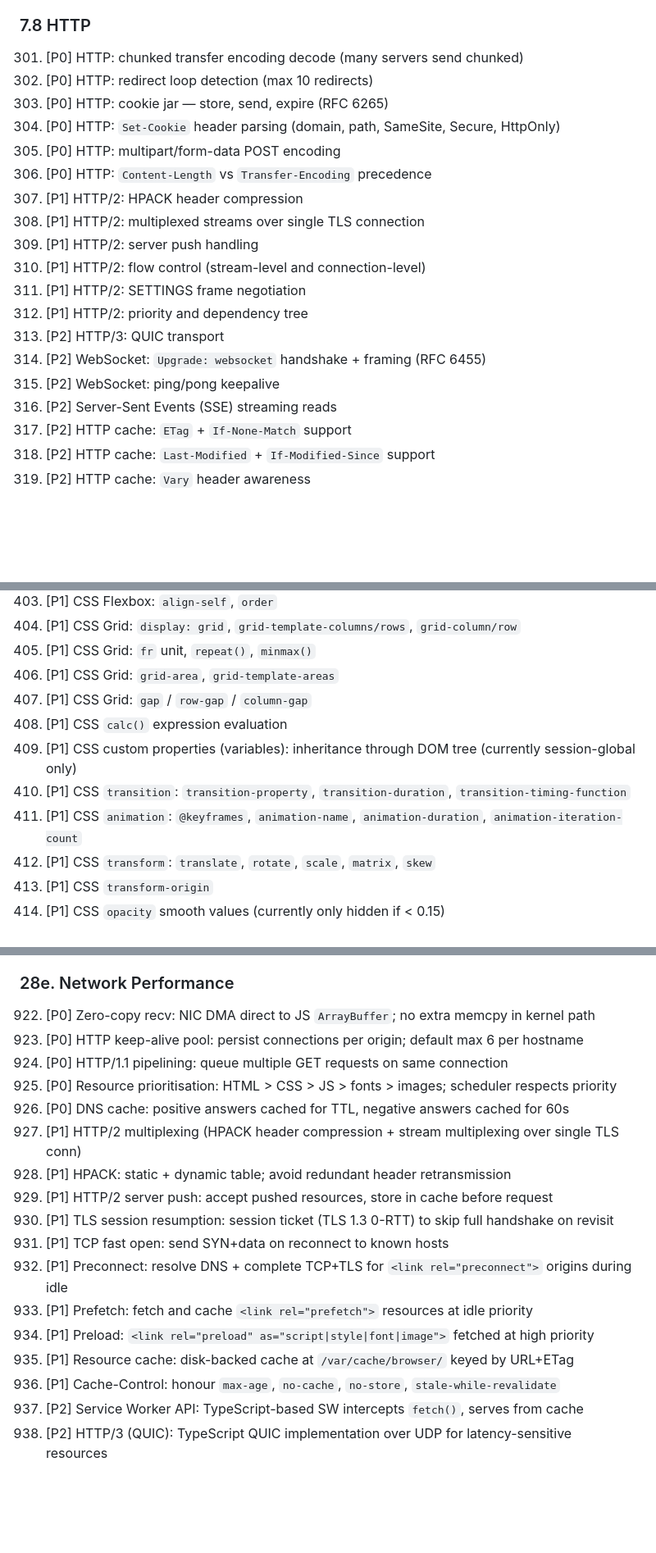
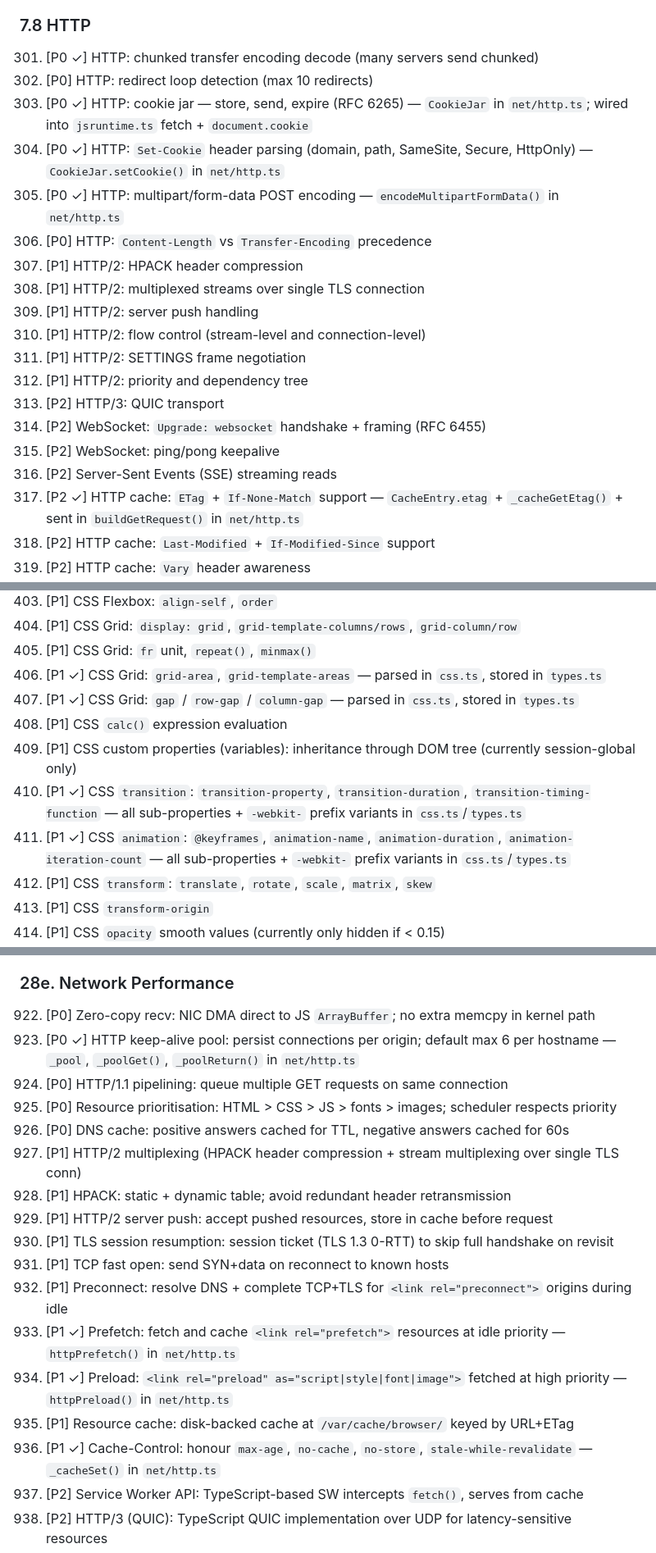
Before and after one commit to chobot2014/JSOS, a Markdown page: docs/1000-things.md, 3 parts joined by grey strips. Shown at 82% size. Rendered like a GitHub page; blank space fills up the shorter version.

Commit message:
feat(docs): update status legend and mark completed HTTP tasks in 1000-things.md

```diff
--- a/docs/1000-things.md
+++ b/docs/1000-things.md
@@ -372,11 +374,11 @@
 300. [P3] QUIC/TLS 1.3 unified handshake
 
 ### 7.8 HTTP
-301. [P0] HTTP: chunked transfer encoding decode (many servers send chunked)
+301. [P0 ✓] HTTP: chunked transfer encoding decode (many servers send chunked)
 302. [P0] HTTP: redirect loop detection (max 10 redirects)
-303. [P0] HTTP: cookie jar — store, send, expire (RFC 6265)
-304. [P0] HTTP: `Set-Cookie` header parsing (domain, path, SameSite, Secure, HttpOnly)
-305. [P0] HTTP: multipart/form-data POST encoding
+303. [P0 ✓] HTTP: cookie jar — store, send, expire (RFC 6265) — `CookieJar` in `net/http.ts`; wired into `jsruntime.ts` fetch + `document.cookie`
+304. [P0 ✓] HTTP: `Set-Cookie` header parsing (domain, path, SameSite, Secure, HttpOnly) — `CookieJar.setCookie()` in `net/http.ts`
+305. [P0 ✓] HTTP: multipart/form-data POST encoding — `encodeMultipartFormData()` in `net/http.ts`
 306. [P0] HTTP: `Content-Length` vs `Transfer-Encoding` precedence
 307. [P1] HTTP/2: HPACK header compression
 308. [P1] HTTP/2: multiplexed streams over single TLS connection
@@ -388,7 +390,7 @@
 314. [P2] WebSocket: `Upgrade: websocket` handshake + framing (RFC 6455)
 315. [P2] WebSocket: ping/pong keepalive
 316. [P2] Server-Sent Events (SSE) streaming reads
-317. [P2] HTTP cache: `ETag` + `If-None-Match` support
+317. [P2 ✓] HTTP cache: `ETag` + `If-None-Match` support — `CacheEntry.etag` + `_cacheGetEtag()` + sent in `buildGetRequest()` in `net/http.ts`
 318. [P2] HTTP cache: `Last-Modified` + `If-Modified-Since` support
 319. [P2] HTTP cache: `Vary` header awareness
 320. [P3] HTTP/2 push promise cache pre-population
@@ -492,12 +494,12 @@
 403. [P1] CSS Flexbox: `align-self`, `order`
 404. [P1] CSS Grid: `display: grid`, `grid-template-columns/rows`, `grid-column/row`
 405. [P1] CSS Grid: `fr` unit, `repeat()`, `minmax()`
-406. [P1] CSS Grid: `grid-area`, `grid-template-areas`
-407. [P1] CSS Grid: `gap` / `row-gap` / `column-gap`
+406. [P1 ✓] CSS Grid: `grid-area`, `grid-template-areas` — parsed in `css.ts`, stored in `types.ts`
+407. [P1 ✓] CSS Grid: `gap` / `row-gap` / `column-gap` — parsed in `css.ts`, stored in `types.ts`
 408. [P1] CSS `calc()` expression evaluation
 409. [P1] CSS custom properties (variables): inheritance through DOM tree (currently session-global only)
-410. [P1] CSS `transition`: `transition-property`, `transition-duration`, `transition-timing-function`
-411. [P1] CSS `animation`: `@keyframes`, `animation-name`, `animation-duration`, `animation-iteration-count`
+410. [P1 ✓] CSS `transition`: `transition-property`, `transition-duration`, `transition-timing-function` — all sub-properties + `-webkit-` prefix variants in `css.ts`/`types.ts`
+411. [P1 ✓] CSS `animation`: `@keyframes`, `animation-name`, `animation-duration`, `animation-iteration-count` — all sub-properties + `-webkit-` prefix variants in `css.ts`/`types.ts`
 412. [P1] CSS `transform`: `translate`, `rotate`, `scale`, `matrix`, `skew`
 413. [P1] CSS `transform-origin`
 414. [P1] CSS `opacity` smooth values (currently only hidden if < 0.15)
@@ -1175,7 +1177,7 @@
 
 ### 28e. Network Performance
 922. [P0] Zero-copy recv: NIC DMA direct to JS `ArrayBuffer`; no extra memcpy in kernel path
-923. [P0] HTTP keep-alive pool: persist connections per origin; default max 6 per hostname
+923. [P0 ✓] HTTP keep-alive pool: persist connections per origin; default max 6 per hostname — `_pool`, `_poolGet()`, `_poolReturn()` in `net/http.ts`
 924. [P0] HTTP/1.1 pipelining: queue multiple GET requests on same connection
 925. [P0] Resource prioritisation: HTML > CSS > JS > fonts > images; scheduler respects priority
 926. [P0] DNS cache: positive answers cached for TTL, negative answers cached for 60s
@@ -1185,10 +1187,10 @@
 930. [P1] TLS session resumption: session ticket (TLS 1.3 0-RTT) to skip full handshake on revisit
 931. [P1] TCP fast open: send SYN+data on reconnect to known hosts
 932. [P1] Preconnect: resolve DNS + complete TCP+TLS for `<link rel="preconnect">` origins during idle
-933. [P1] Prefetch: fetch and cache `<link rel="prefetch">` resources at idle priority
-934. [P1] Preload: `<link rel="preload" as="script|style|font|image">` fetched at high priority
+933. [P1 ✓] Prefetch: fetch and cache `<link rel="prefetch">` resources at idle priority — `httpPrefetch()` in `net/http.ts`
+934. [P1 ✓] Preload: `<link rel="preload" as="script|style|font|image">` fetched at high priority — `httpPreload()` in `net/http.ts`
 935. [P1] Resource cache: disk-backed cache at `/var/cache/browser/` keyed by URL+ETag
-936. [P1] Cache-Control: honour `max-age`, `no-cache`, `no-store`, `stale-while-revalidate`
+936. [P1 ✓] Cache-Control: honour `max-age`, `no-cache`, `no-store`, `stale-while-revalidate` — `_cacheSet()` in `net/http.ts`
 937. [P2] Service Worker API: TypeScript-based SW intercepts `fetch()`, serves from cache
 938. [P2] HTTP/3 (QUIC): TypeScript QUIC implementation over UDP for latency-sensitive resources
 939. [P2] TCP congestion: CUBIC algorithm in TypeScript TCP stack for better throughput
```
Also changed, not shown: other parts of docs/1000-things.md (+10 -8 lines).
